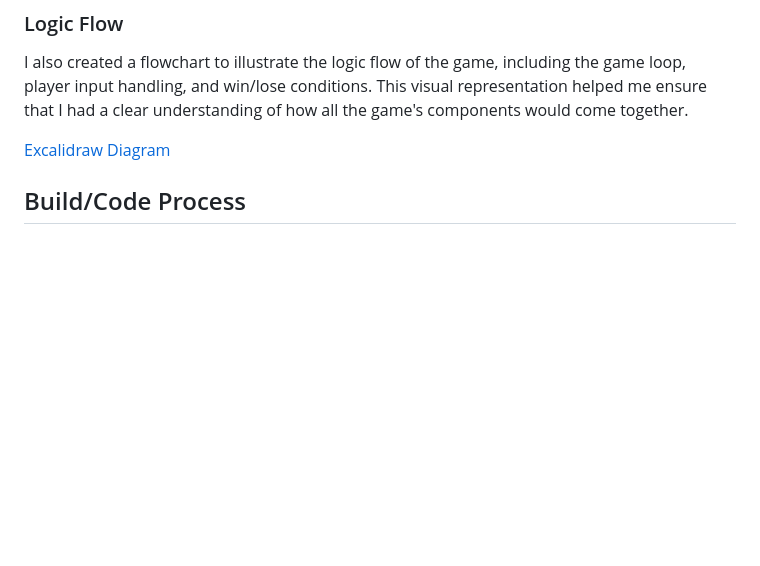
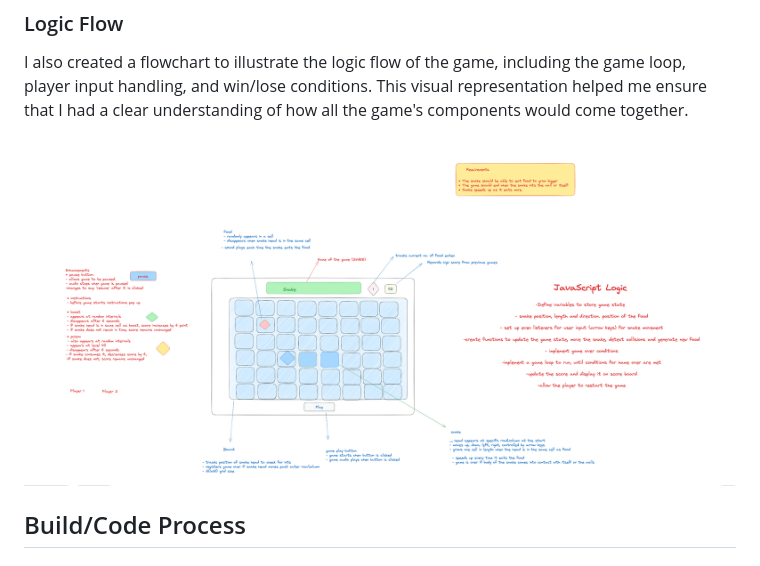
Before and after one commit to AishaA14/snake_project, a Markdown page: README.md, the part around the change. Rendered like a GitHub page; blank space fills up the shorter version.

```diff
--- a/README.md
+++ b/README.md
@@ -100,7 +100,7 @@ I used Excalidraw, a collaborative whiteboard tool, to create visual sketches an
 
 I also created a flowchart to illustrate the logic flow of the game, including the game loop, player input handling, and win/lose conditions. This visual representation helped me ensure that I had a clear understanding of how all the game's components would come together.
 
-[Excalidraw Diagram](excalidraw.png)
+![Excalidraw Diagram](excalidraw.png)
 
 ## Build/Code Process
 
```
